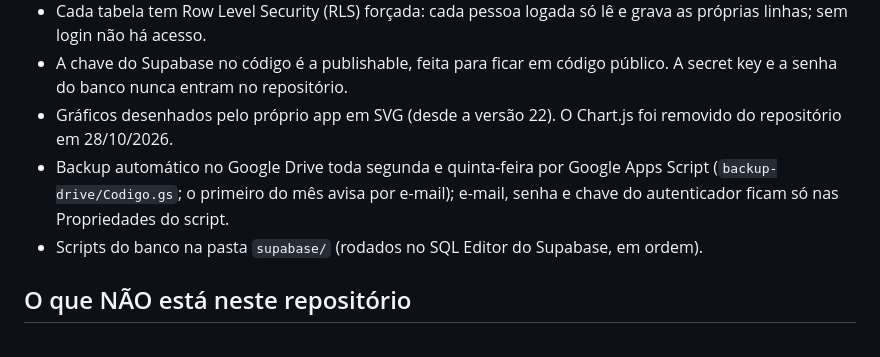
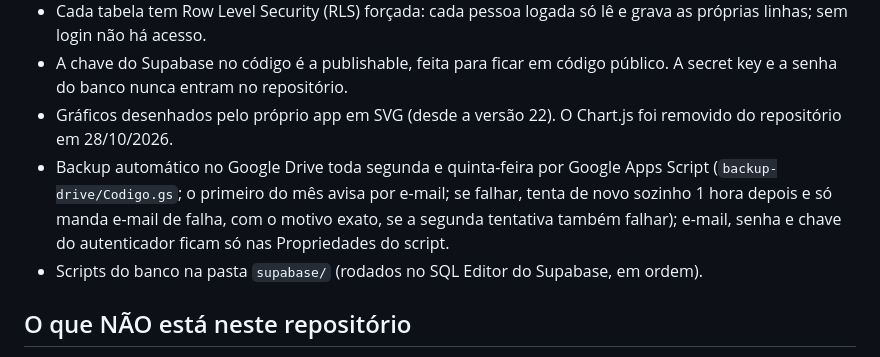
Before and after one commit to byrafael12/controle-financeiro, a Markdown page: README.md, the part around the change. GitHub-like rendering.

Commit message:
Backup: repete sozinho se falhar

```diff
--- a/README.md
+++ b/README.md
@@ -10,7 +10,7 @@ App pessoal de controle financeiro de Rafael de Freitas: receitas, despesas, car
 - Cada tabela tem Row Level Security (RLS) forçada: cada pessoa logada só lê e grava as próprias linhas; sem login não há acesso.
 - A chave do Supabase no código é a publishable, feita para ficar em código público. A secret key e a senha do banco nunca entram no repositório.
 - Gráficos desenhados pelo próprio app em SVG (desde a versão 22). O Chart.js foi removido do repositório em 28/10/2026.
-- Backup automático no Google Drive toda segunda e quinta-feira por Google Apps Script (`backup-drive/Codigo.gs`; o primeiro do mês avisa por e-mail); e-mail, senha e chave do autenticador ficam só nas Propriedades do script.
+- Backup automático no Google Drive toda segunda e quinta-feira por Google Apps Script (`backup-drive/Codigo.gs`; o primeiro do mês avisa por e-mail; se falhar, tenta de novo sozinho 1 hora depois e só manda e-mail de falha, com o motivo exato, se a segunda tentativa também falhar); e-mail, senha e chave do autenticador ficam só nas Propriedades do script.
 - Scripts do banco na pasta `supabase/` (rodados no SQL Editor do Supabase, em ordem).
 
 ## O que NÃO está neste repositório
```
